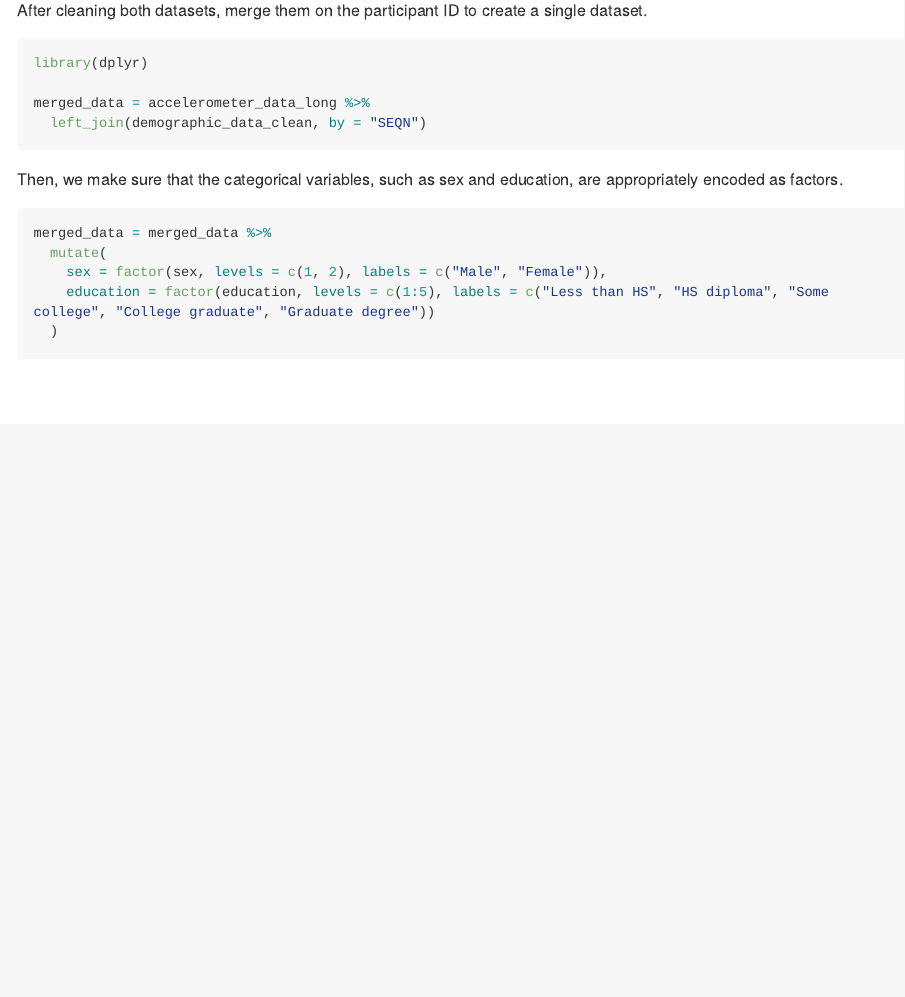
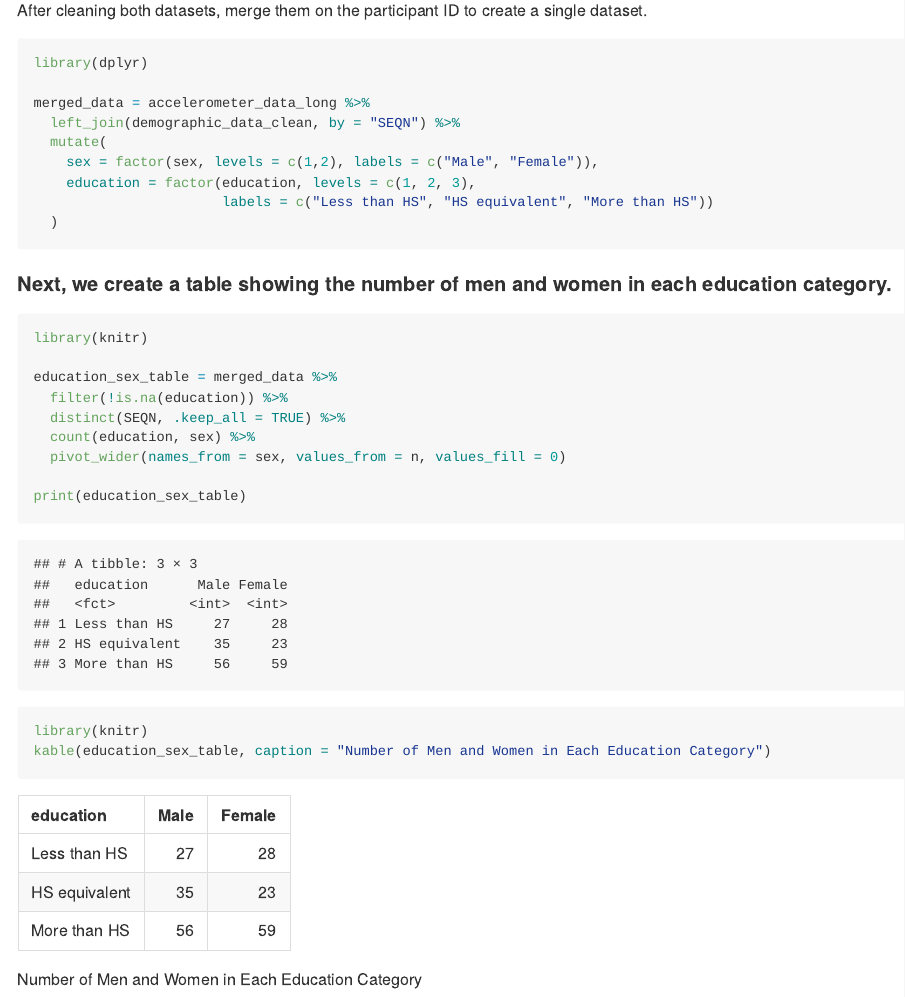
Before and after one commit to sd3730/p8105_hw3_sd3730, an R Markdown document (p8105_hw3_sd3730.Rmd): the page in a window 1100 px wide, from 4420 px down. The pictures show the output file p8105_hw3_sd3730.md that the author committed with the source, drawn offline in the style of GitHub; long lines of code are wrapped.

Commit message:
Clean data and merge accelerometer and demographic datasets; factorize sex and education variables Generate table of men and women counts by education level; format for readability

````diff
--- a/p8105_hw3_sd3730.Rmd
+++ b/p8105_hw3_sd3730.Rmd
@@ -130,14 +130,27 @@ After cleaning both datasets, merge them on the participant ID to create a singl
 library(dplyr)
 
 merged_data = accelerometer_data_long %>%
-  left_join(demographic_data_clean, by = "SEQN")
+  left_join(demographic_data_clean, by = "SEQN") %>%
+  mutate(
+    sex = factor(sex, levels = c(1,2), labels = c("Male", "Female")),
+    education = factor(education, levels = c(1, 2, 3),
+                       labels = c("Less than HS", "HS equivalent", "More than HS"))
+  )
 ```
 
-Then, we make sure that the categorical variables, such as sex and education, are appropriately encoded as factors.
-```{r encode_merged}
-merged_data = merged_data %>%
-  mutate(
-    sex = factor(sex, levels = c(1, 2), labels = c("Male", "Female")),
-    education = factor(education, levels = c(1:5), labels = c("Less than HS", "HS diploma", "Some college", "College graduate", "Graduate degree"))
-  )
+#### Next, we create a table showing the number of men and women in each education category.
+
+```{r p2_table}
+library(knitr)
+
+education_sex_table = merged_data %>%
+  filter(!is.na(education)) %>%
+  distinct(SEQN, .keep_all = TRUE) %>%
+  count(education, sex) %>%
+  pivot_wider(names_from = sex, values_from = n, values_fill = 0)
+
+print(education_sex_table)
+
+library(knitr)
+kable(education_sex_table, caption = "Number of Men and Women in Each Education Category")
 ```
````
Also changed, not shown: p8105_hw3_sd3730.md, 1 other file.
